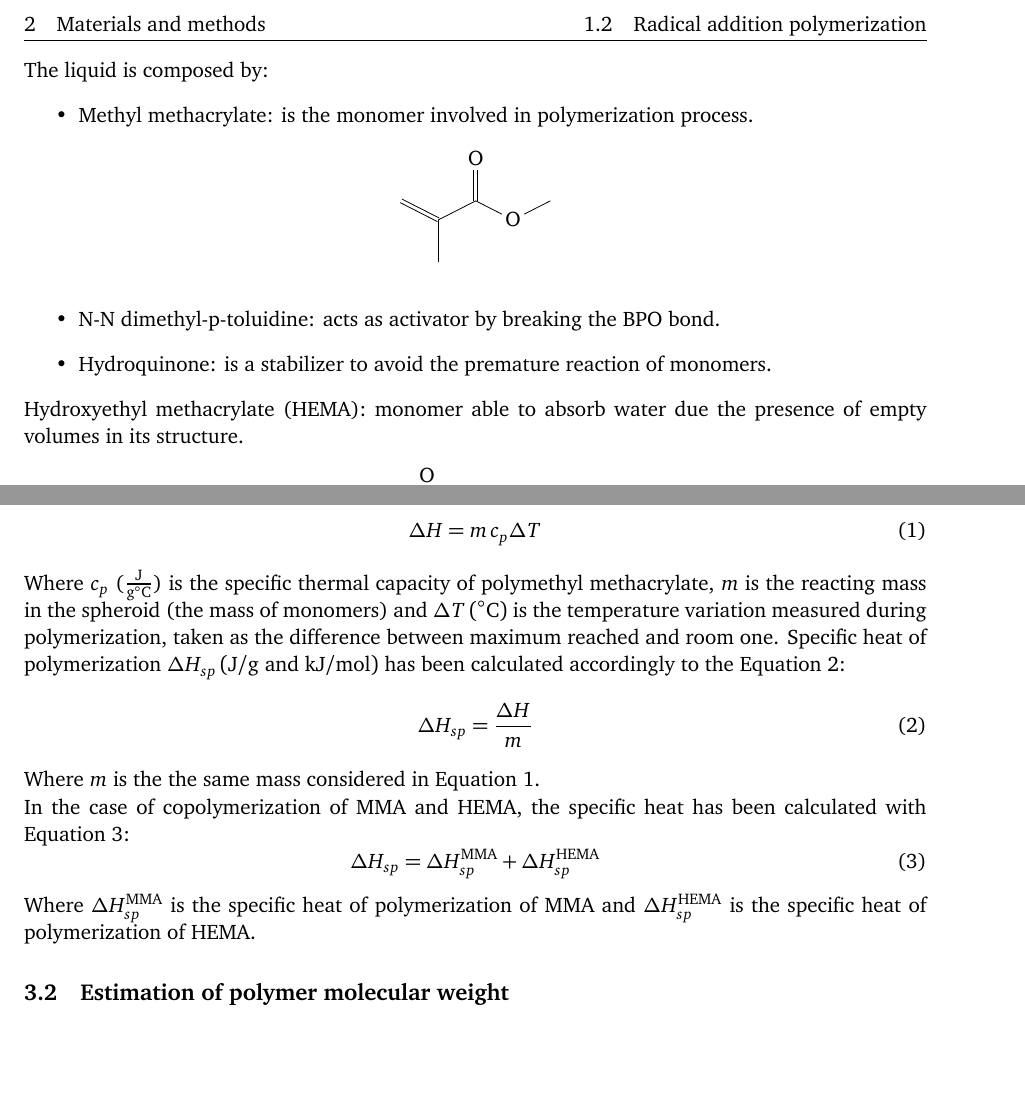
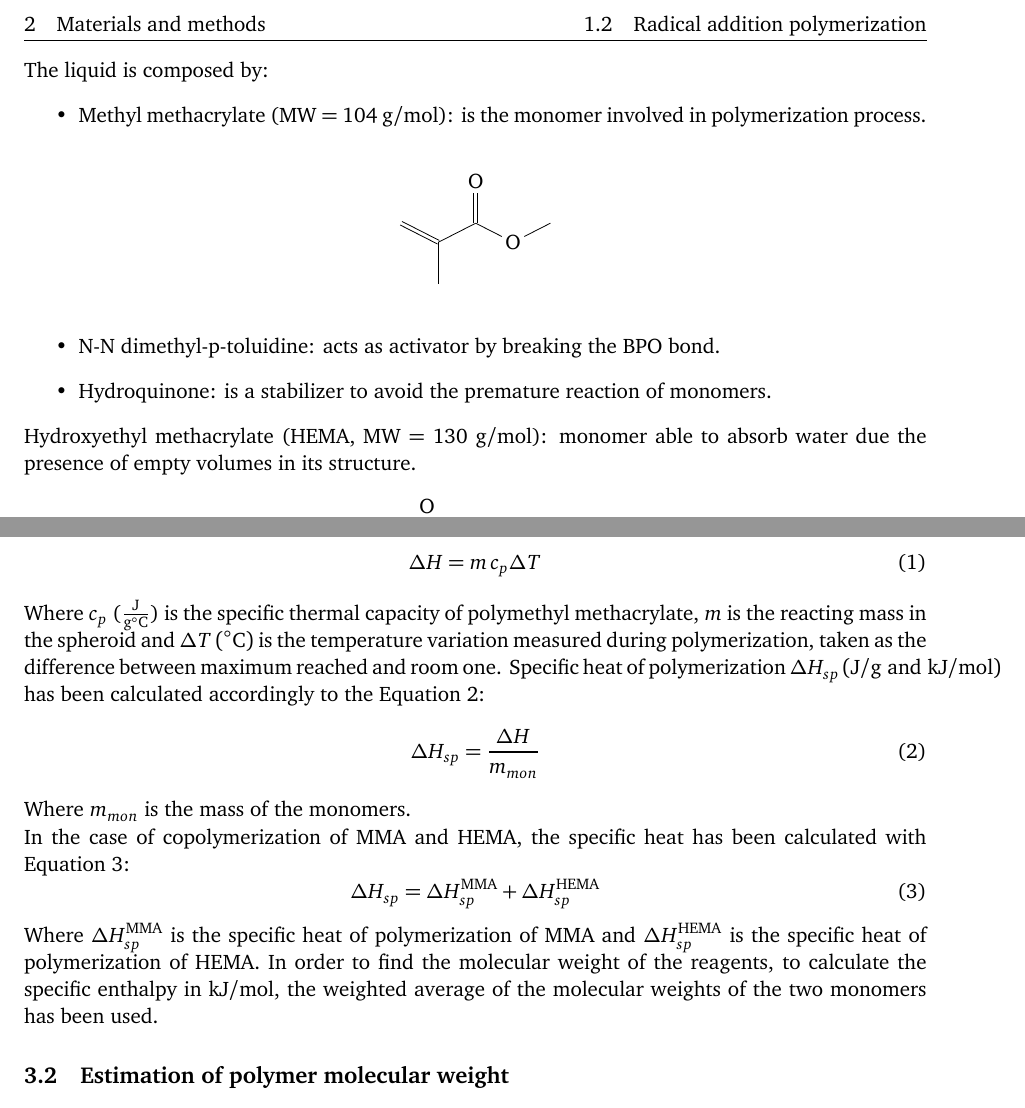
Before and after one commit to ironfedex/LaTeX, a LaTeX document (Polymers lab/1/Polymers 1.tex): two parts of pages 3 and 5 of 11, joined at a grey line, cut so that both start at the same text, the shorter picture padded with empty space. The pictures show the PDF file Polymers lab/1/Polymers 1.pdf that the author committed with the source.

Commit message:
Penna, io e Veronica corrections

```diff
--- a/Polymers lab/1/Polymers 1.tex
+++ b/Polymers lab/1/Polymers 1.tex
@@ -128,7 +128,7 @@ In the powder the following components are present:
 
 The liquid is composed by:
 \begin{itemize}
-\item Methyl methacrylate: is the monomer involved in polymerization process.
+\item Methyl methacrylate (MW = 104 g/mol): is the monomer involved in polymerization process.
 \begin{figure}[h!]
 \centering
 \chemfig{=[-0.6]([6]-)-[0.6](=[-6]O)-[-0.6]O-[0.6]}
@@ -136,7 +136,7 @@ The liquid is composed by:
 \item N-N dimethyl-p-toluidine: acts as activator by breaking the BPO bond.
 \item Hydroquinone: is a stabilizer to avoid the premature reaction of monomers.
 \end{itemize}
-Hydroxyethyl methacrylate (HEMA): monomer able to absorb water due the presence of empty volumes in its structure.
+Hydroxyethyl methacrylate (HEMA, MW = 130 g/mol): monomer able to absorb water due the presence of empty volumes in its structure.
 \begin{figure}[h]
 \centering
 \chemfig{=[-0.6]([6]-)-[0.6](=[-6]O)-[-0.6]O-[0.6]-[-0.6]-[0.6]OH}
@@ -229,14 +229,14 @@ Where $c_p$ ($\frac{\text{J}}{\text{g}^\circ\text{C}}$) is the specific thermal
 \begin{equation}
-\Delta H_{sp} = \frac{\Delta H}{m}
+\Delta H_{sp} = \frac{\Delta H}{m_{mon}}
 \label{eq:spheat}
 \end{equation}
-Where $m$ is the the same mass considered in Equation \ref{eq:heat}. \\
+Where $m_{mon}$ is the mass of the monomers. \\
 In the case of copolymerization of MMA and HEMA, the specific heat has been calculated with Equation \ref{eq:copoly}:
 \begin{equation}
 \Delta H_{sp} = \Delta H_{sp}^\text{MMA} + \Delta H_{sp}^\text{HEMA}
 \label{eq:copoly}
 \end{equation}
-Where $\Delta H_{sp}^\text{MMA}$ is the specific heat of polymerization of MMA and $\Delta H_{sp}^\text{HEMA}$ is the specific heat of polymerization of HEMA.
+Where $\Delta H_{sp}^\text{MMA}$ is the specific heat of polymerization of MMA and $\Delta H_{sp}^\text{HEMA}$ is the specific heat of polymerization of HEMA. In order to find the molecular weight of the reagents, to calculate the specific enthalpy in kJ/mol, the weighted average of the molecular weights of the two monomers has been used.
 
 \subsection{Estimation of polymer molecular weight}
 
```
Also changed, not shown: Polymers lab/1/Polymers 1.pdf, Polymers lab/2/Lab 2.pdf, Polymers lab/1/Polymers 1.tex (15 more changed lines), 3 other files.
